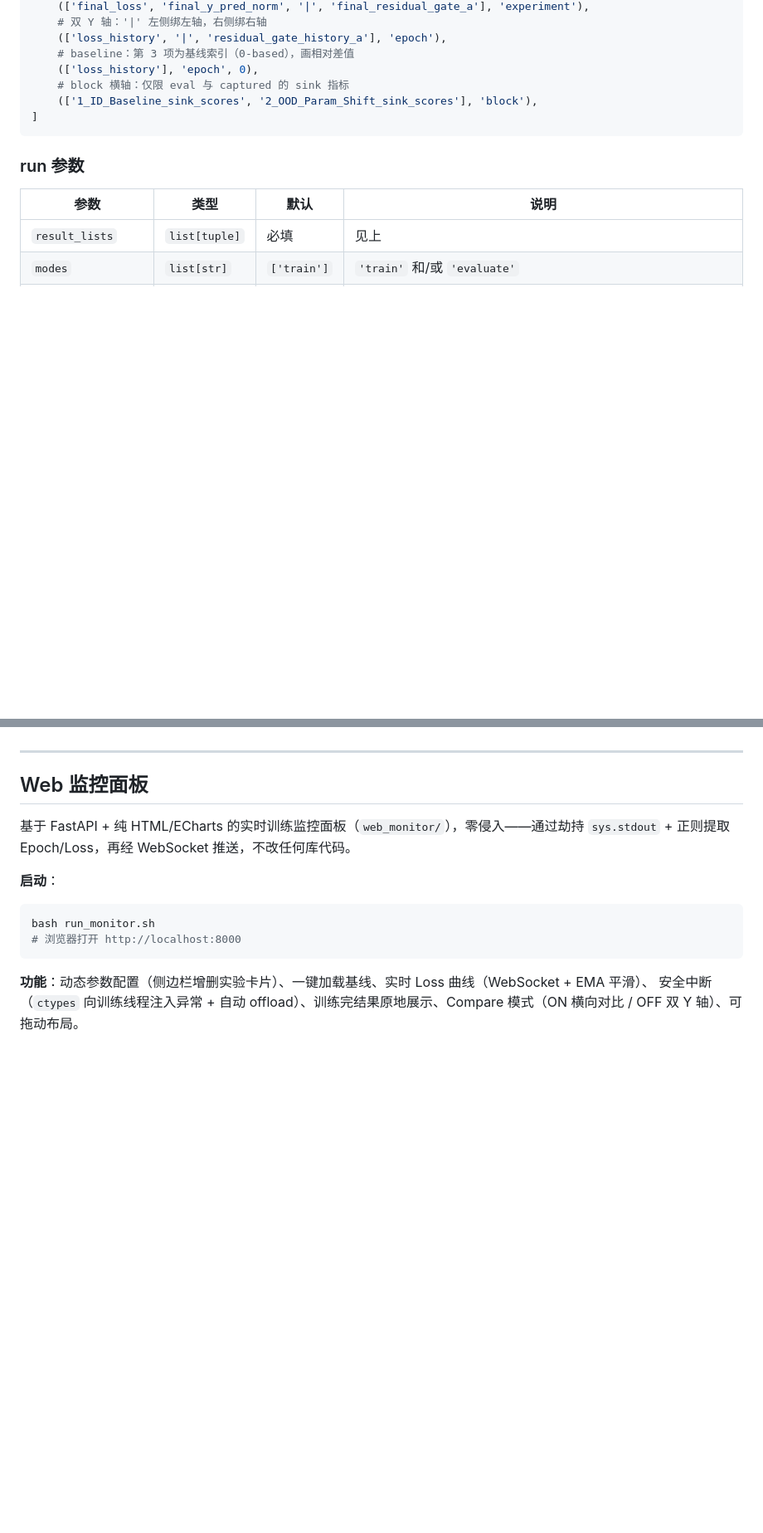
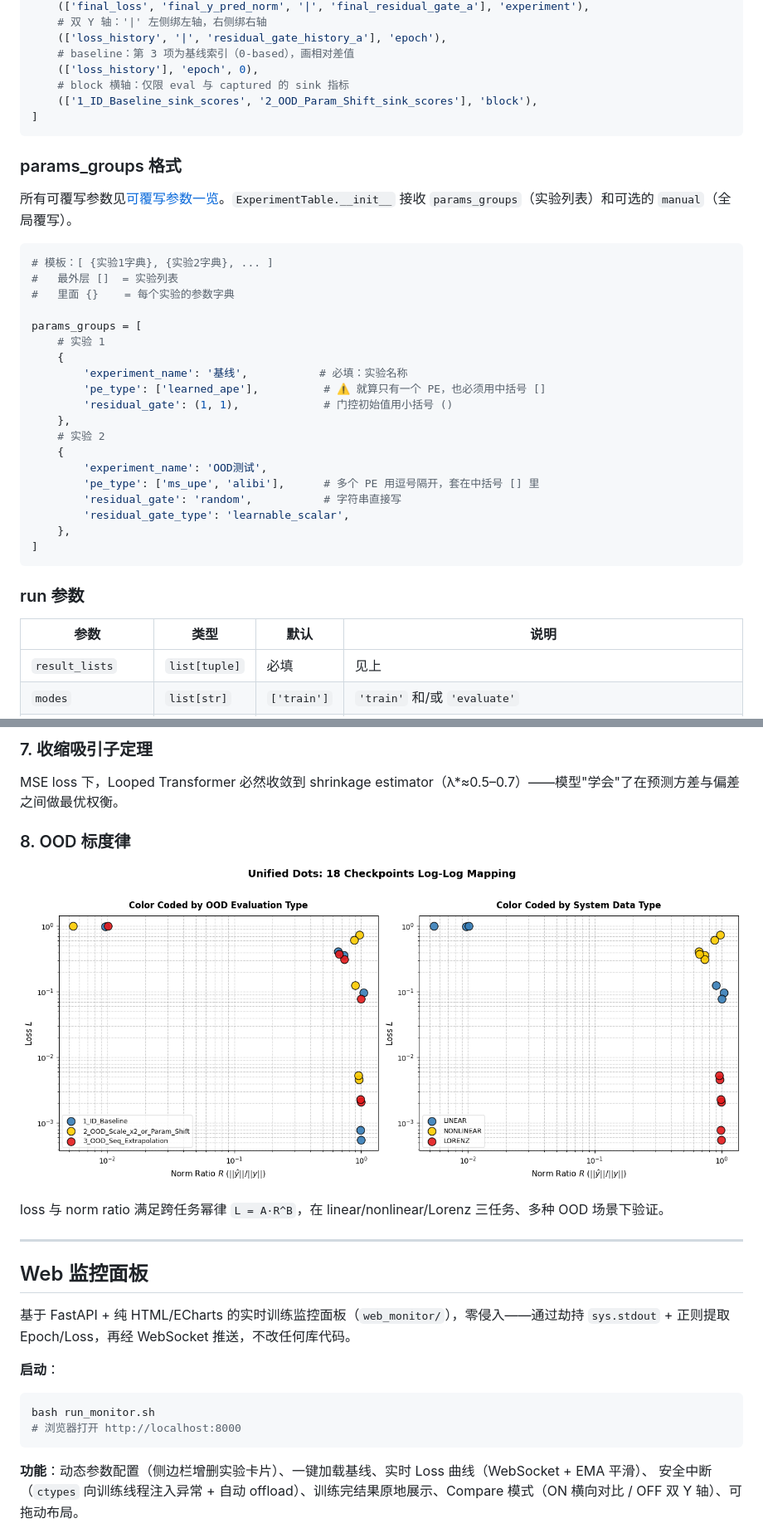
Before and after one commit to Bruce-lhq/looped-transformer-ablation-lab, a Markdown page: README.md, 2 parts joined by grey strips. Shown at 83% size. Drawn GitHub-style; blank space fills up the shorter version.

````diff
--- a/README.md
+++ b/README.md
@@ -184,6 +184,32 @@ result_lists = [
 ]
 ```
 
+### params_groups 格式
+
+所有可覆写参数见[可覆写参数一览](#可覆写参数default_setup)。`ExperimentTable.__init__` 接收 `params_groups`（实验列表）和可选的 `manual`（全局覆写）。
+
+```python
+# 模板：[ {实验1字典}, {实验2字典}, ... ]
+#   最外层 []  = 实验列表
+#   里面 {}    = 每个实验的参数字典
+
+params_groups = [
+    # 实验 1
+    {
+        'experiment_name': '基线',           # 必填：实验名称
+        'pe_type': ['learned_ape'],          # ⚠️ 就算只有一个 PE，也必须用中括号 []
+        'residual_gate': (1, 1),             # 门控初始值用小括号 ()
+    },
+    # 实验 2
+    {
+        'experiment_name': 'OOD测试',
+        'pe_type': ['ms_upe', 'alibi'],      # 多个 PE 用逗号隔开，套在中括号 [] 里
+        'residual_gate': 'random',           # 字符串直接写
+        'residual_gate_type': 'learnable_scalar',
+    },
+]
+```
+
 ### run 参数
 
 | 参数 | 类型 | 默认 | 说明 |
@@ -303,3 +364,12 @@ result_lists = [
+### 7. 收缩吸引子定理
+
+MSE loss 下，Looped Transformer 必然收敛到 shrinkage estimator（λ\*≈0.5–0.7）——模型"学会"了在预测方差与偏差之间做最优权衡。
+
+### 8. OOD 标度律
+
+![Unified Dots](figures/unified_dots.png)
+
+loss 与 norm ratio 满足跨任务幂律 `L = A·R^B`，在 linear/nonlinear/Lorenz 三任务、多种 OOD 场景下验证。
 
 ---
 
````
Also changed, not shown: other parts of README.md (+98 -14 lines).
